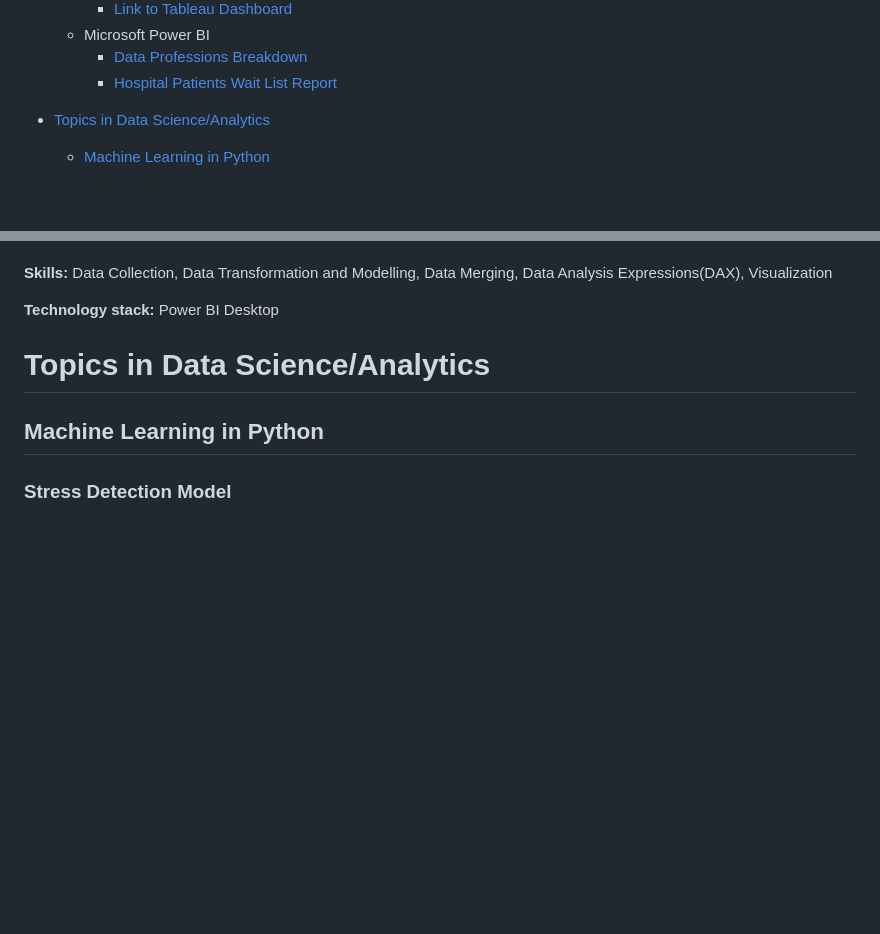
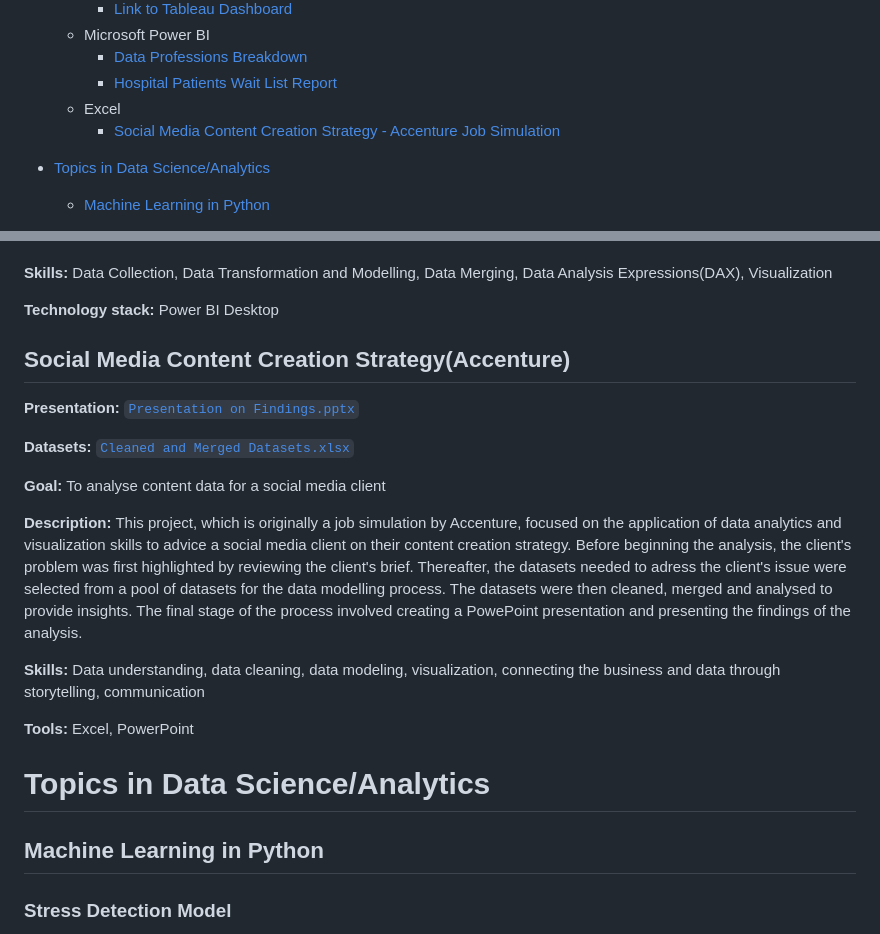
Before and after one commit to PatienceAdzo/AdzoTheAnalyst, a Markdown page: README.md, 2 parts joined by grey strips. GitHub-like rendering; blank space fills up the shorter version.

```diff
--- a/README.md
+++ b/README.md
@@ -33,6 +33,8 @@ The projects in this repository are a combination of personal projects I have do
   - Microsoft Power BI
     - [Data Professions Breakdown](https://github.com/PatienceAdzo/AdzoTheAnalyst#data-professions-breakdown)
     - [Hospital Patients Wait List Report](https://github.com/PatienceAdzo/AdzoTheAnalyst#hospital-patients-wait-list-report)
+  - Excel
+    - [Social Media Content Creation Strategy - Accenture Job Simulation]()
 
 - [Topics in Data Science/Analytics](https://github.com/PatienceAdzo/AdzoTheAnalyst/blob/main/README.md#portfolio-projects-by-topic)
 
@@ -161,7 +163,19 @@ In this section I list the data analytics projects, briefly describing the techn
 **Technology stack:** Power BI Desktop
 
 
+## Social Media Content Creation Strategy(Accenture)
 
+**Presentation:** [`Presentation on Findings.pptx`](https://github.com/PatienceAdzo/AdzoTheAnalyst/blob/main/Accenture%20Presentation.pptx)
+
+**Datasets:** [`Cleaned and Merged Datasets.xlsx`](https://github.com/PatienceAdzo/AdzoTheAnalyst/blob/main/Accenture_Cleaned%20and%20Merged%20Data.xlsx)
+
+**Goal:** To analyse content data for a social media client
+
+**Description:** This project, which is originally a job simulation by Accenture, focused on the application of data analytics and visualization skills to advice a social media client on their content creation strategy. Before beginning the analysis, the client's problem was first highlighted by reviewing the client's brief. Thereafter, the datasets needed to adress the client's issue were selected from a pool of datasets for the data modelling process. The datasets were then cleaned, merged and analysed to provide insights. The final stage of the process involved creating a PowePoint presentation and presenting the findings of the analysis.
+
+**Skills:** Data understanding, data cleaning, data modeling, visualization, connecting the business and data through storytelling, communication
+
+**Tools:** Excel, PowerPoint
 
 
 
```
